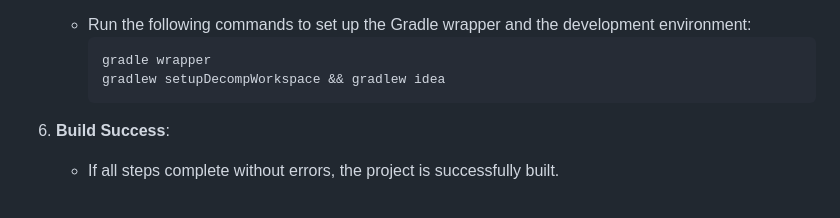
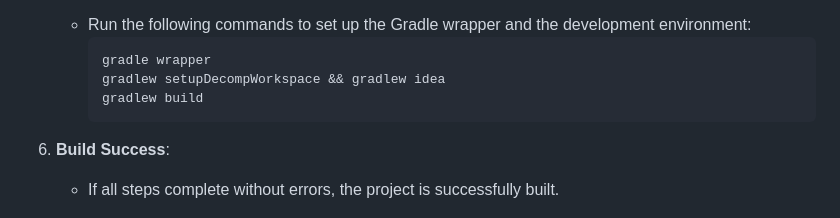
Before and after one commit to L1shed/Minty, a Markdown page: README.md, the part around the change. Drawn GitHub-style.

````diff
--- a/README.md
+++ b/README.md
@@ -79,6 +79,7 @@ Raven B4, but not only for Hypixel.
      ```bash
      gradle wrapper
      gradlew setupDecompWorkspace && gradlew idea
+     gradlew build
      ```
 
 6. **Build Success**:
````
